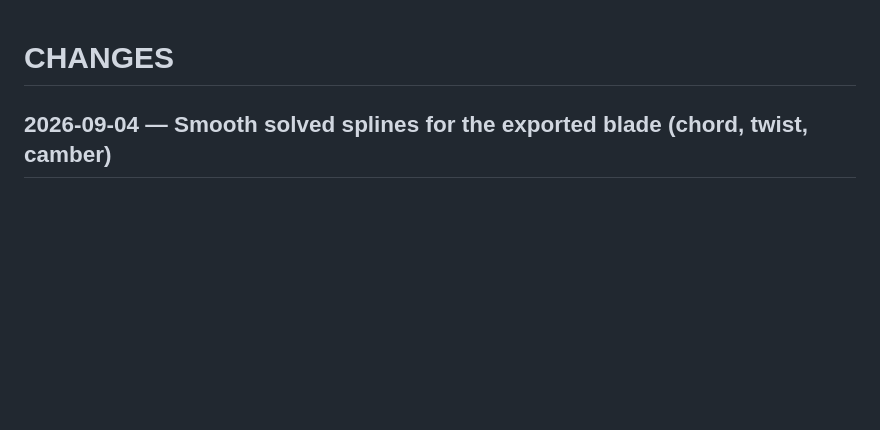
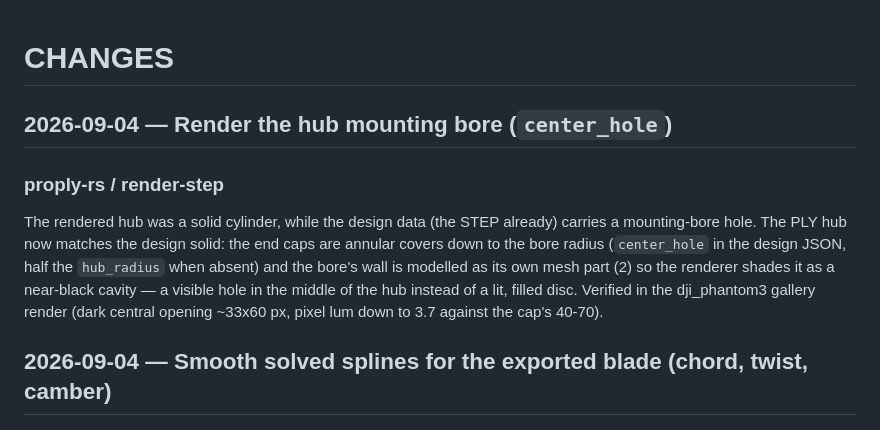
Before and after one commit to elec-otago/proply, a Markdown page: CHANGES.md, the part around the change. Rendered like a GitHub page; blank space fills up the shorter version.

```diff
--- a/CHANGES.md
+++ b/CHANGES.md
@@ -1,4 +1,17 @@
 # CHANGES
+## 2026-09-04 — Render the hub mounting bore (`center_hole`)
+
+### proply-rs / render-step
+
+The rendered hub was a solid cylinder, while the design data (the STEP
+already) carries a mounting-bore hole.  The PLY hub now matches the
+design solid: the end caps are annular covers down to the bore radius
+(`center_hole` in the design JSON, half the `hub_radius` when absent)
+and the bore's wall is modelled as its own mesh part (2) so the renderer
+shades it as a near-black cavity — a visible hole in the middle of the
+hub instead of a lit, filled disc.  Verified in the dji_phantom3 gallery
+render (dark central opening ~33x60 px, pixel lum down to 3.7 against
+the cap's 40-70).
 ## 2026-09-04 — Smooth solved splines for the exported blade (chord, twist, camber)
 
 ### proply-rs
```
Also changed, not shown: images/dji_phantom3.png, 4 other files.
